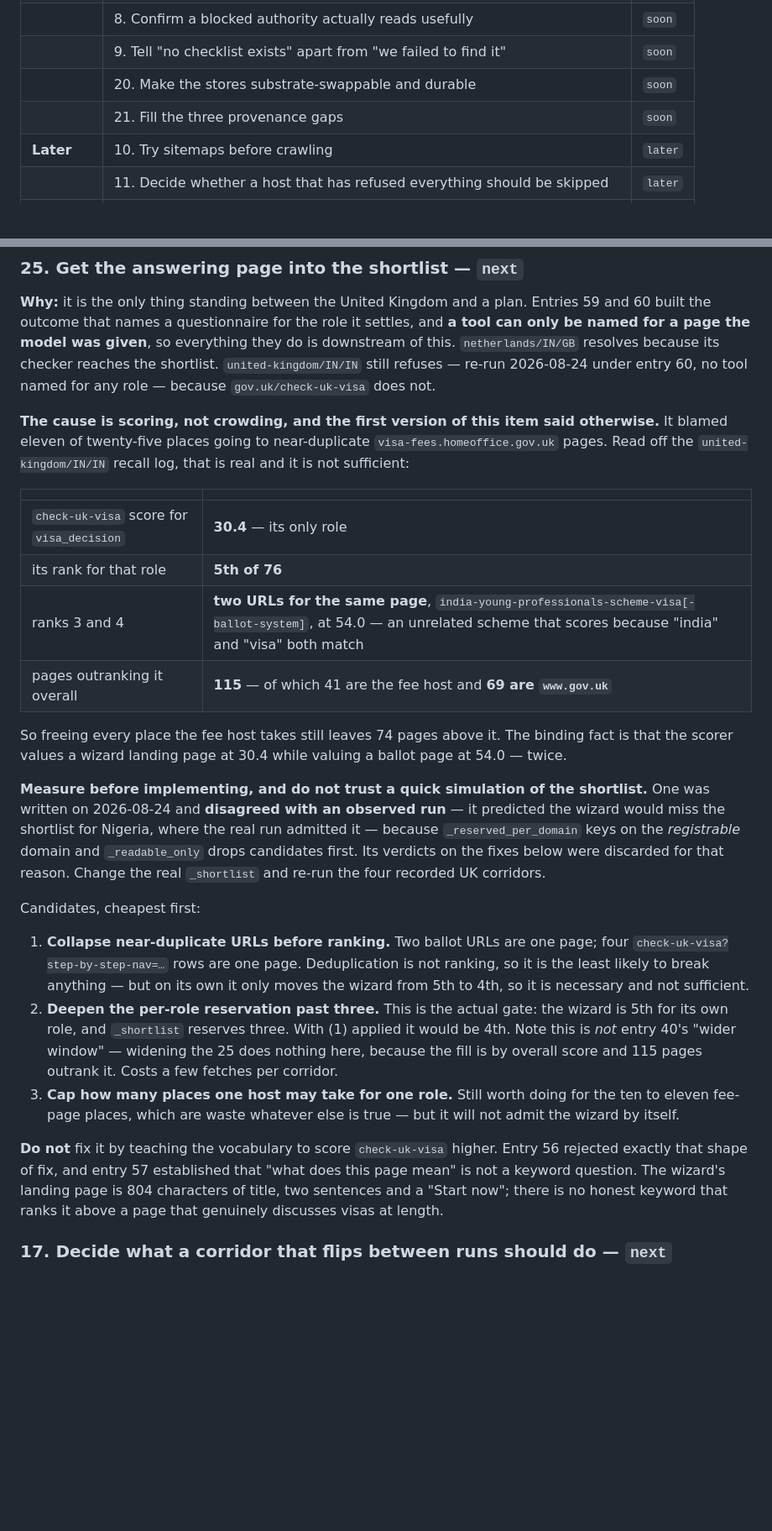
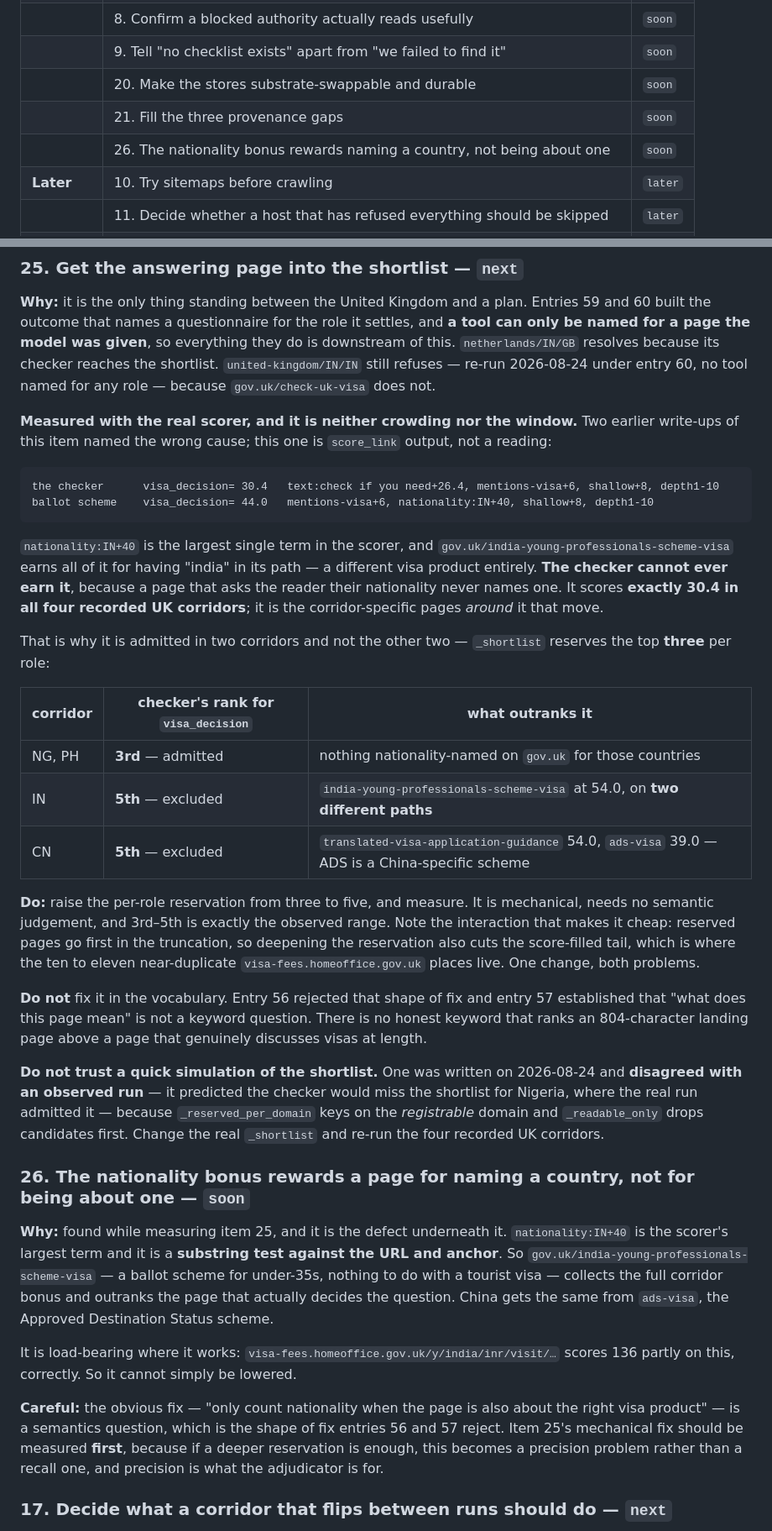
Before and after one commit to AadarshSu/visa-research-agent, a Markdown page: TODO.md, 2 parts joined by grey strips. Shown at 84% size. Drawn GitHub-style; blank space fills up the shorter version.

Commit message:
docs: measure why the checker misses the shortlist, and split out the nationality bonus

````diff
--- a/TODO.md
+++ b/TODO.md
@@ -50,6 +50,7 @@ one-paragraph defects rather than items.
 | | 9. Tell "no checklist exists" apart from "we failed to find it" | `soon` |
 | | 20. Make the stores substrate-swappable and durable | `soon` |
 | | 21. Fill the three provenance gaps | `soon` |
+| | 26. The nationality bonus rewards naming a country, not being about one | `soon` |
 | **Later** | 10. Try sitemaps before crawling | `later` |
 | | 11. Decide whether a host that has refused everything should be skipped | `later` |
 | | 12. Watch where the two deciders disagree | `later` |
@@ -97,43 +98,59 @@ page the model was given**, so everything they do is downstream of this. `nether
 because its checker reaches the shortlist. `united-kingdom/IN/IN` still refuses — re-run 2026-08-24
 under entry 60, no tool named for any role — because `gov.uk/check-uk-visa` does not.
 
-**The cause is scoring, not crowding, and the first version of this item said otherwise.** It blamed
-eleven of twenty-five places going to near-duplicate `visa-fees.homeoffice.gov.uk` pages. Read off the
-`united-kingdom/IN/IN` recall log, that is real and it is not sufficient:
+**Measured with the real scorer, and it is neither crowding nor the window.** Two earlier write-ups of
+this item named the wrong cause; this one is `score_link` output, not a reading:
 
-| | |
-| --- | --- |
-| `check-uk-visa` score for `visa_decision` | **30.4** — its only role |
-| its rank for that role | **5th of 76** |
-| ranks 3 and 4 | **two URLs for the same page**, `india-young-professionals-scheme-visa[-ballot-system]`, at 54.0 — an unrelated scheme that scores because "india" and "visa" both match |
-| pages outranking it overall | **115** — of which 41 are the fee host and **69 are `www.gov.uk`** |
+```
+the checker      visa_decision= 30.4   text:check if you need+26.4, mentions-visa+6, shallow+8, depth1-10
+ballot scheme    visa_decision= 44.0   mentions-visa+6, nationality:IN+40, shallow+8, depth1-10
+```
 
-So freeing every place the fee host takes still leaves 74 pages above it. The binding fact is that the
-scorer values a wizard landing page at 30.4 while valuing a ballot page at 54.0 — twice.
+`nationality:IN+40` is the largest single term in the scorer, and
+`gov.uk/india-young-professionals-scheme-visa` earns all of it for having "india" in its path — a
+different visa product entirely. **The checker cannot ever earn it**, because a page that asks the
+reader their nationality never names one. It scores **exactly 30.4 in all four recorded UK corridors**;
+it is the corridor-specific pages *around* it that move.
 
-**Measure before implementing, and do not trust a quick simulation of the shortlist.** One was written
-on 2026-08-24 and **disagreed with an observed run** — it predicted the wizard would miss the shortlist
-for Nigeria, where the real run admitted it — because `_reserved_per_domain` keys on the *registrable*
-domain and `_readable_only` drops candidates first. Its verdicts on the fixes below were discarded for
-that reason. Change the real `_shortlist` and re-run the four recorded UK corridors.
+That is why it is admitted in two corridors and not the other two — `_shortlist` reserves the top
+**three** per role:
 
-Candidates, cheapest first:
+| corridor | checker's rank for `visa_decision` | what outranks it |
+| --- | --- | --- |
+| NG, PH | **3rd** — admitted | nothing nationality-named on `gov.uk` for those countries |
+| IN | **5th** — excluded | `india-young-professionals-scheme-visa` at 54.0, on **two different paths** |
+| CN | **5th** — excluded | `translated-visa-application-guidance` 54.0, `ads-visa` 39.0 — ADS is a China-specific scheme |
 
-1. **Collapse near-duplicate URLs before ranking.** Two ballot URLs are one page; four
-   `check-uk-visa?step-by-step-nav=…` rows are one page. Deduplication is not ranking, so it is the
-   least likely to break anything — but on its own it only moves the wizard from 5th to 4th, so it is
-   necessary and not sufficient.
-2. **Deepen the per-role reservation past three.** This is the actual gate: the wizard is 5th for its
-   own role, and `_shortlist` reserves three. With (1) applied it would be 4th. Note this is *not*
-   entry 40's "wider window" — widening the 25 does nothing here, because the fill is by overall score
-   and 115 pages outrank it. Costs a few fetches per corridor.
-3. **Cap how many places one host may take for one role.** Still worth doing for the ten to eleven
-   fee-page places, which are waste whatever else is true — but it will not admit the wizard by itself.
+**Do:** raise the per-role reservation from three to five, and measure. It is mechanical, needs no
+semantic judgement, and 3rd–5th is exactly the observed range. Note the interaction that makes it
+cheap: reserved pages go first in the truncation, so deepening the reservation also cuts the
+score-filled tail, which is where the ten to eleven near-duplicate `visa-fees.homeoffice.gov.uk` places
+live. One change, both problems.
 
-**Do not** fix it by teaching the vocabulary to score `check-uk-visa` higher. Entry 56 rejected exactly
-that shape of fix, and entry 57 established that "what does this page mean" is not a keyword question.
-The wizard's landing page is 804 characters of title, two sentences and a "Start now"; there is no
-honest keyword that ranks it above a page that genuinely discusses visas at length.
+**Do not** fix it in the vocabulary. Entry 56 rejected that shape of fix and entry 57 established that
+"what does this page mean" is not a keyword question. There is no honest keyword that ranks an
+804-character landing page above a page that genuinely discusses visas at length.
+
+**Do not trust a quick simulation of the shortlist.** One was written on 2026-08-24 and **disagreed
+with an observed run** — it predicted the checker would miss the shortlist for Nigeria, where the real
+run admitted it — because `_reserved_per_domain` keys on the *registrable* domain and `_readable_only`
+drops candidates first. Change the real `_shortlist` and re-run the four recorded UK corridors.
+
+### 26. The nationality bonus rewards a page for naming a country, not for being about one — `soon`
+
+**Why:** found while measuring item 25, and it is the defect underneath it. `nationality:IN+40` is the
+scorer's largest term and it is a **substring test against the URL and anchor**. So
+`gov.uk/india-young-professionals-scheme-visa` — a ballot scheme for under-35s, nothing to do with a
+tourist visa — collects the full corridor bonus and outranks the page that actually decides the
+question. China gets the same from `ads-visa`, the Approved Destination Status scheme.
+
+It is load-bearing where it works: `visa-fees.homeoffice.gov.uk/y/india/inr/visit/…` scores 136 partly
+on this, correctly. So it cannot simply be lowered.
+
+**Careful:** the obvious fix — "only count nationality when the page is also about the right visa
+product" — is a semantics question, which is the shape of fix entries 56 and 57 reject. Item 25's
+mechanical fix should be measured **first**, because if a deeper reservation is enough, this becomes a
+precision problem rather than a recall one, and precision is what the adjudicator is for.
 
 ### 17. Decide what a corridor that flips between runs should do — `next`
 
````
